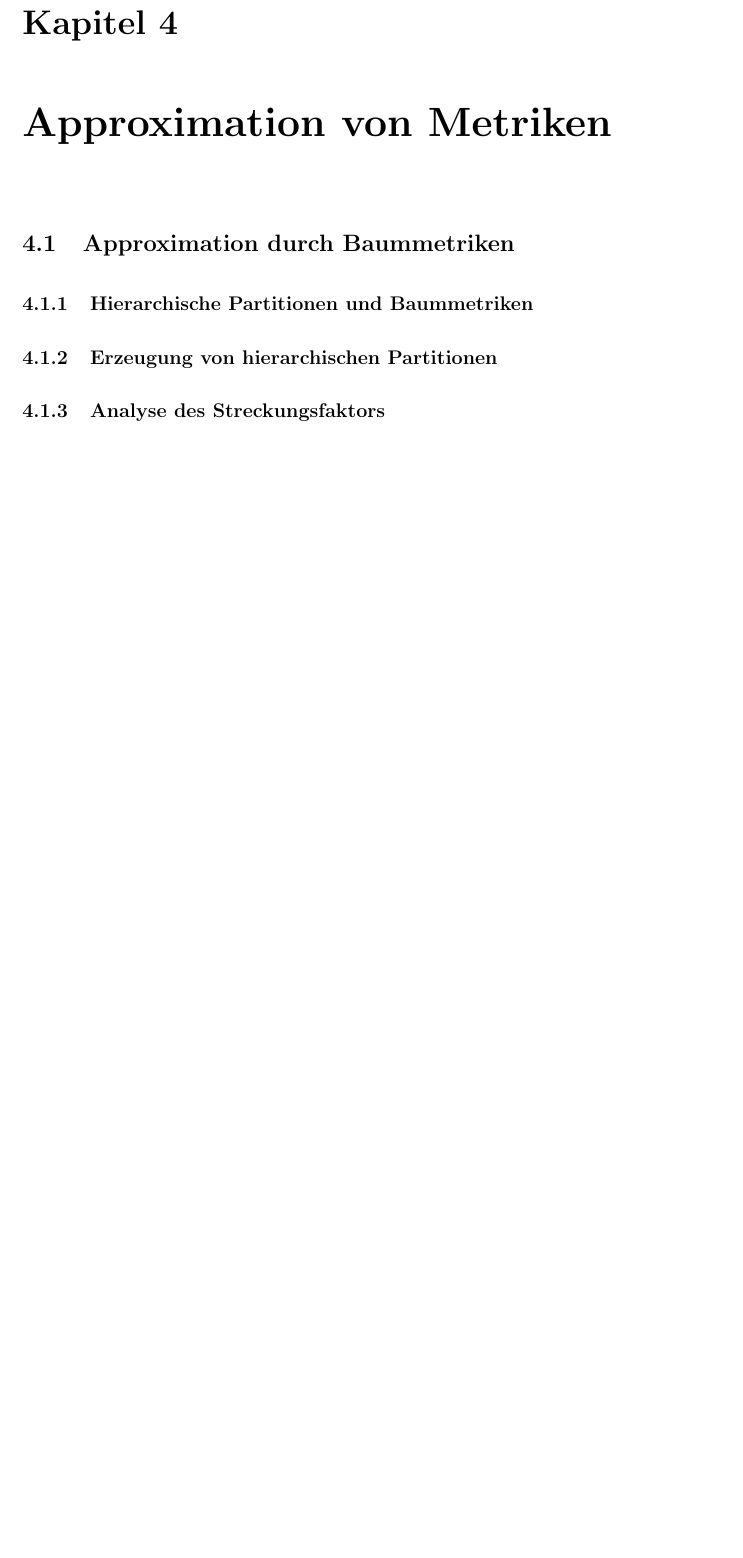
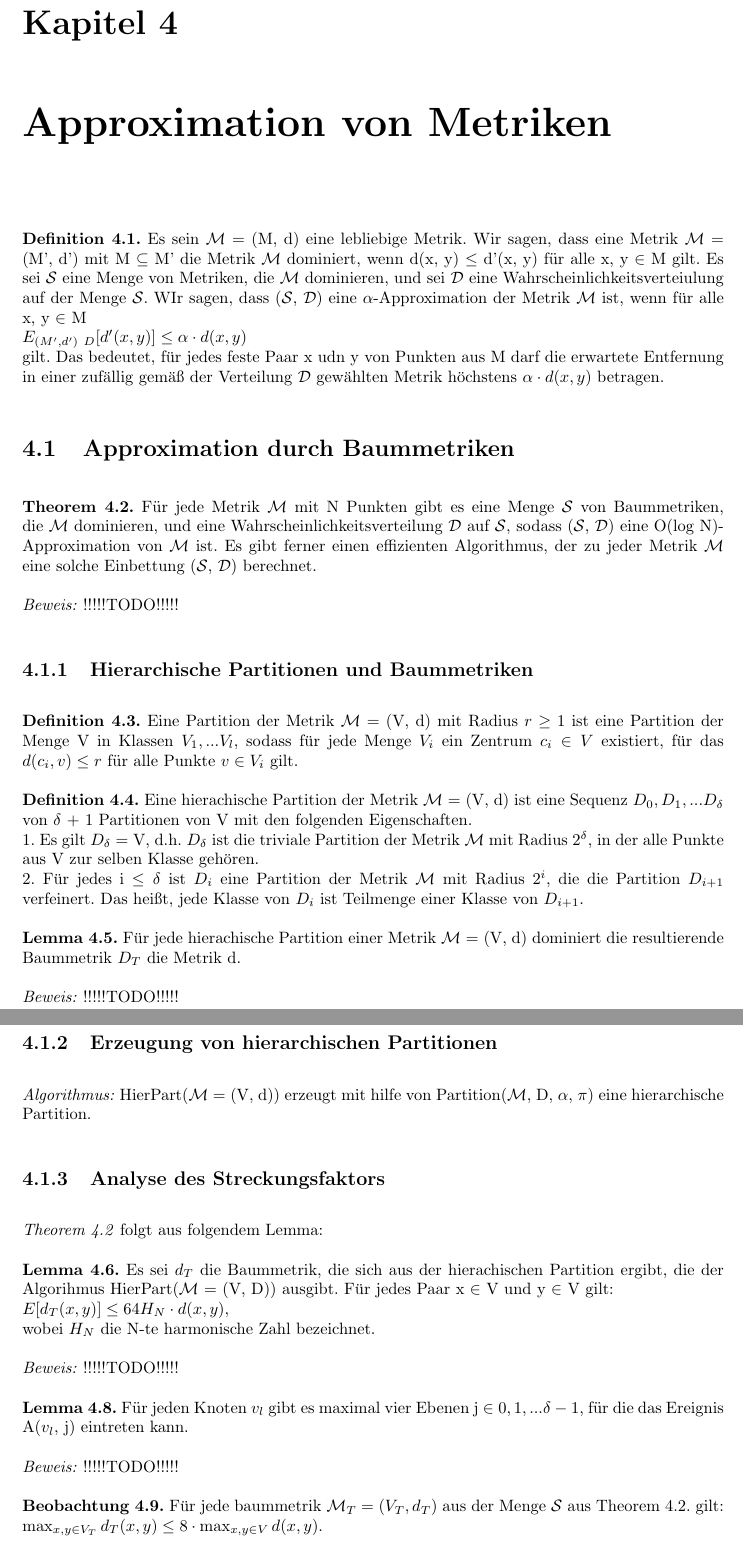
Before and after one commit to jensharder91/onlinealgo, a LaTeX document (zusammenfassung.tex, which reads kapitel4.tex): part of page 10 of 15 before the commit and two parts of pages 10 and 11 of 16 after it, the two joined at a grey line, cut so that both start at the same text, the shorter picture padded with empty space. Compiled offline with pdfLaTeX.

Commit message:
added all theorems of chapter 4 (without proofs)

```diff
--- a/kapitel4.tex
+++ b/kapitel4.tex
@@ -1,13 +1,48 @@
 \chapter{Approximation von Metriken}
 
+\textbf{Definition 4.1.} Es sein $\mathcal{M}$ = (M, d) eine lebliebige Metrik. Wir sagen, dass eine Metrik $\mathcal{M}$ = (M', d') mit M $\subseteq$ M' die Metrik $\mathcal{M}$ dominiert, wenn d(x, y) $\le$ d'(x, y) für alle x, y $\in$ M gilt. Es sei $\mathcal{S}$ eine Menge von Metriken, die $\mathcal{M}$ dominieren, und sei $\mathcal{D}$ eine Wahrscheinlichkeitsverteiulung auf der Menge $\mathcal{S}$. WIr sagen, dass ($\mathcal{S}$, $\mathcal{D}$) eine $\alpha$-Approximation der Metrik $\mathcal{M}$ ist, wenn für alle x, y $\in$ M
+\\$E_{(M', d')~D} [d'(x, y)] \le \alpha \cdot d(x, y)$\\
+ gilt. Das bedeutet, für jedes feste Paar x udn y von Punkten aus M darf die erwartete Entfernung in einer zufällig gemäß der Verteilung $\mathcal{D}$ gewählten Metrik höchstens $\alpha \cdot d(x, y)$ betragen.
 
 \section{Approximation durch Baummetriken}
 
+\textbf{Theorem 4.2.} Für jede Metrik $\mathcal{M}$ mit N Punkten gibt es eine Menge $\mathcal{S}$ von Baummetriken, die $\mathcal{M}$ dominieren, und eine Wahrscheinlichkeitsverteilung $\mathcal{D}$ auf $\mathcal{S}$, sodass ($\mathcal{S}$, $\mathcal{D}$) eine O(log N)-Approximation von $\mathcal{M}$ ist. Es gibt ferner einen effizienten Algorithmus, der zu jeder Metrik $\mathcal{M}$ eine solche Einbettung ($\mathcal{S}$, $\mathcal{D}$) berechnet.
+
+\textit{Beweis:} !!!!!TODO!!!!!
+
 \subsection{Hierarchische Partitionen und Baummetriken}
+
+\textbf{Definition 4.3.} Eine Partition der Metrik $\mathcal{M}$ = (V, d) mit Radius $r \ge 1$ ist eine Partition der Menge V in Klassen $V_{1}, ... V_{l}$, sodass für jede Menge $V_{i}$ ein Zentrum $c_{i} \in V$ existiert, für das $d(c_{i}, v) \le r$ für alle Punkte $v \in V_{i}$ gilt.
+
+\textbf{Definition 4.4.} Eine hierachische Partition der Metrik $\mathcal{M}$ = (V, d) ist eine Sequenz $D_{0}, D_{1}, ... D_{\delta}$ von $\delta$ + 1 Partitionen von V mit den folgenden Eigenschaften.\\
+1. Es gilt $D_{\delta}$ = {V}, d.h. $D_{\delta}$ ist die triviale Partition der Metrik $\mathcal{M}$ mit Radius $2^{\delta}$, in der alle Punkte aus V zur selben Klasse gehören. \\
+2. Für jedes i $\le \delta$ ist $D_{i}$ eine Partition der Metrik $\mathcal{M}$ mit Radius $2^{i}$, die die Partition $D_{i+1}$ verfeinert. Das heißt, jede Klasse von $D_{i}$ ist Teilmenge einer Klasse von $D_{i+1}$.
+
+\textbf{Lemma 4.5.} Für jede hierachische Partition einer Metrik $\mathcal{M}$ = (V, d) dominiert die resultierende Baummetrik $D_{T}$ die Metrik d.
+
+\textit{Beweis:} !!!!!TODO!!!!!
 
 \subsection{Erzeugung von hierarchischen Partitionen}
 
+\textit{Algorithmus:} HierPart($\mathcal{M}$ = (V, d)) erzeugt mit hilfe von Partition($\mathcal{M}$, D, $\alpha$, $\pi$) eine hierarchische Partition.
+
 \subsection{Analyse des Streckungsfaktors}
 
+\textit{Theorem 4.2} folgt aus folgendem Lemma:
+
+\textbf{Lemma 4.6.} Es sei $d_{T}$ die Baummetrik, die sich aus der hierachischen Partition ergibt, die der Algorihmus HierPart($\mathcal{M}$ = (V, D)) ausgibt. Für jedes Paar x $\in$ V und y $\in$ V gilt:\\
+$E[d_{T}(x, y)] \le 64 H_{N} \cdot d(x, y)$, \\
+wobei $H_{N}$ die N-te harmonische Zahl bezeichnet.
+
+\textit{Beweis:} !!!!!TODO!!!!!
+
+\textbf{Lemma 4.8.} Für jeden Knoten $v_{l}$ gibt es maximal vier Ebenen j $\in {0, 1, ... \delta - 1}$, für die das Ereignis A($v_{l}$, j) eintreten kann.
+
+\textit{Beweis:} !!!!!TODO!!!!!
+
+\textbf{Beobachtung 4.9.} Für jede baummetrik $\mathcal{M}_{T} = (V_{T}, d_{T})$ aus der Menge $\mathcal{S}$ aus Theorem 4.2. gilt: \\
+$\max_{x, y \in V_{T}} d_{T}(x, y) \le 8 \cdot \max_{x, y \in V} d(x, y)$.
+
+\textit{Beweis:} !!!!!TODO!!!!!
 
 \section{Anwendung auf das $k$-Server-Problem}
```
Also changed, not shown: kapitel4.tex (5 more changed lines).
